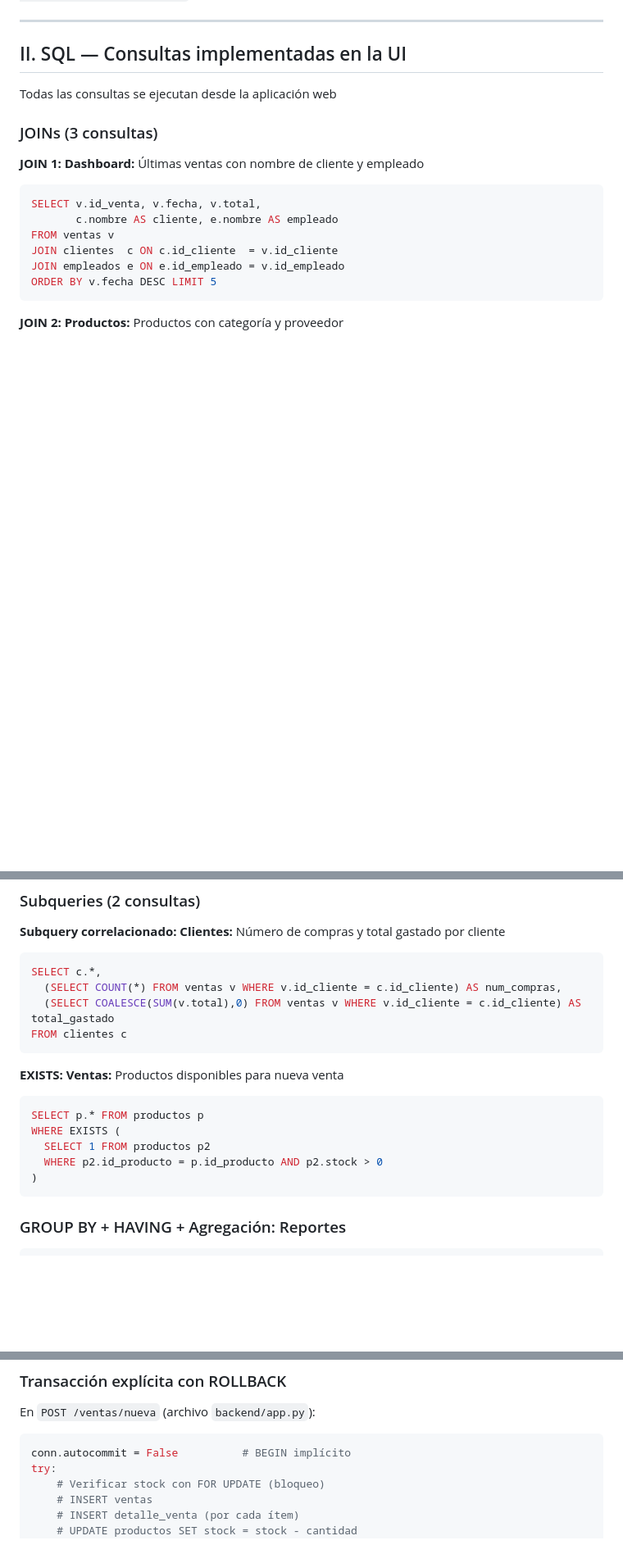
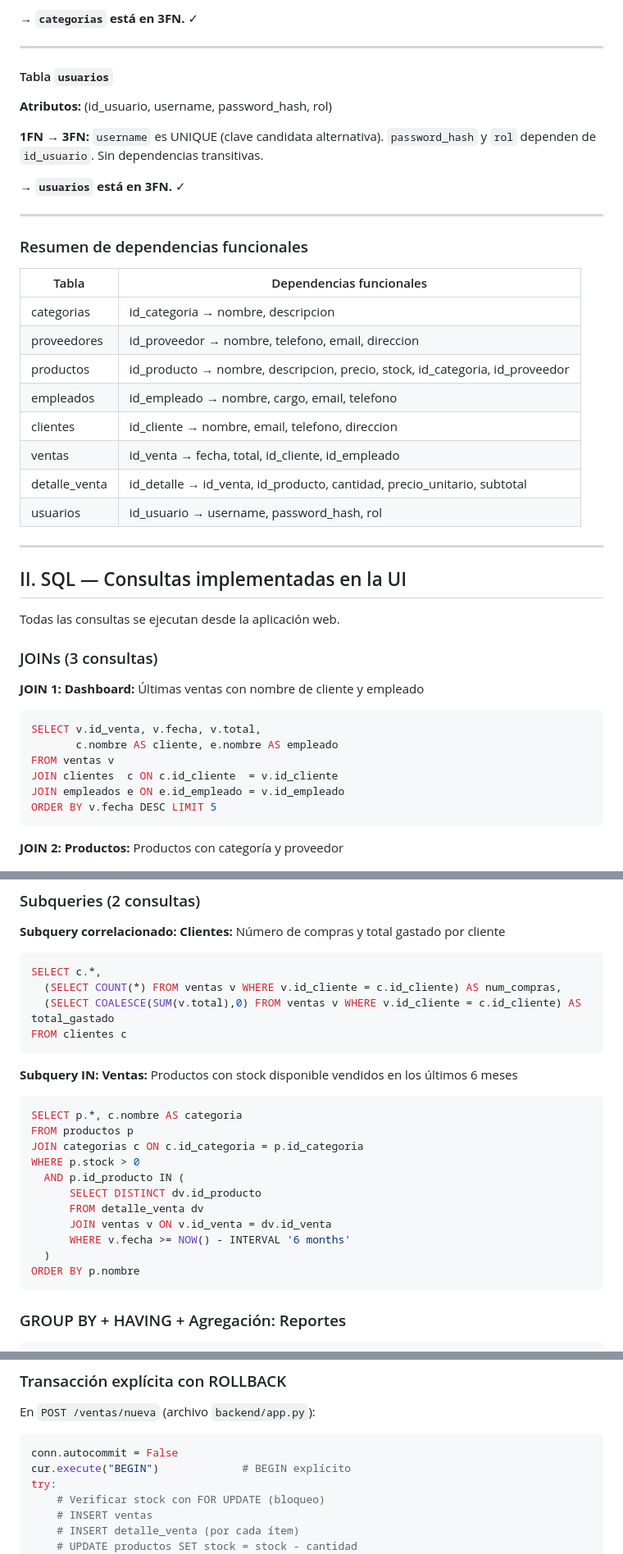
Before and after one commit to HipWilson/ProyectoAvances2, a Markdown page: README.md, 3 parts joined by grey strips. Shown at 82% size. Rendered like a GitHub page; blank space fills up the shorter version.

````diff
--- a/README.md
+++ b/README.md
@@ -136,9 +200,35 @@ almacena por eficiencia en reportes.
+**→ `categorias` está en 3FN.** ✓
+
+---
+
+#### Tabla `usuarios`
+
+**Atributos:** (id_usuario, username, password_hash, rol)
+
+**1FN → 3FN:** `username` es UNIQUE (clave candidata alternativa). `password_hash` y `rol` dependen de `id_usuario`. Sin dependencias transitivas.
+
+**→ `usuarios` está en 3FN.** ✓
+
+---
+
+### Resumen de dependencias funcionales
+
+| Tabla | Dependencias funcionales |
+|-------|--------------------------|
+| categorias | id_categoria → nombre, descripcion |
+| proveedores | id_proveedor → nombre, telefono, email, direccion |
+| productos | id_producto → nombre, descripcion, precio, stock, id_categoria, id_proveedor |
+| empleados | id_empleado → nombre, cargo, email, telefono |
+| clientes | id_cliente → nombre, email, telefono, direccion |
+| ventas | id_venta → fecha, total, id_cliente, id_empleado |
+| detalle_venta | id_detalle → id_venta, id_producto, cantidad, precio_unitario, subtotal |
+| usuarios | id_usuario → username, password_hash, rol |
 
 ---
 
 ## II. SQL — Consultas implementadas en la UI
 
-Todas las consultas se ejecutan desde la aplicación web
+Todas las consultas se ejecutan desde la aplicación web.
 
 ### JOINs (3 consultas)
 
@@ -182,13 +272,19 @@ SELECT c.*,
 FROM clientes c
 ```
 
-**EXISTS: Ventas:** Productos disponibles para nueva venta
+**Subquery IN: Ventas:** Productos con stock disponible vendidos en los últimos 6 meses
 ```sql
-SELECT p.* FROM productos p
-WHERE EXISTS (
-  SELECT 1 FROM productos p2
-  WHERE p2.id_producto = p.id_producto AND p2.stock > 0
-)
+SELECT p.*, c.nombre AS categoria
+FROM productos p
+JOIN categorias c ON c.id_categoria = p.id_categoria
+WHERE p.stock > 0
+  AND p.id_producto IN (
+      SELECT DISTINCT dv.id_producto
+      FROM detalle_venta dv
+      JOIN ventas v ON v.id_venta = dv.id_venta
+      WHERE v.fecha >= NOW() - INTERVAL '6 months'
+  )
+ORDER BY p.nombre
 ```
 
 ### GROUP BY + HAVING + Agregación: Reportes
@@ -241,7 +337,8 @@ GROUP BY p.id_producto, p.nombre, c.nombre
 En `POST /ventas/nueva` (archivo `backend/app.py`):
 
 ```python
-conn.autocommit = False          # BEGIN implícito
+conn.autocommit = False
+cur.execute("BEGIN")             # BEGIN explícito
 try:
     # Verificar stock con FOR UPDATE (bloqueo)
     # INSERT ventas
````
Also changed, not shown: other parts of README.md (+80 -16 lines).
